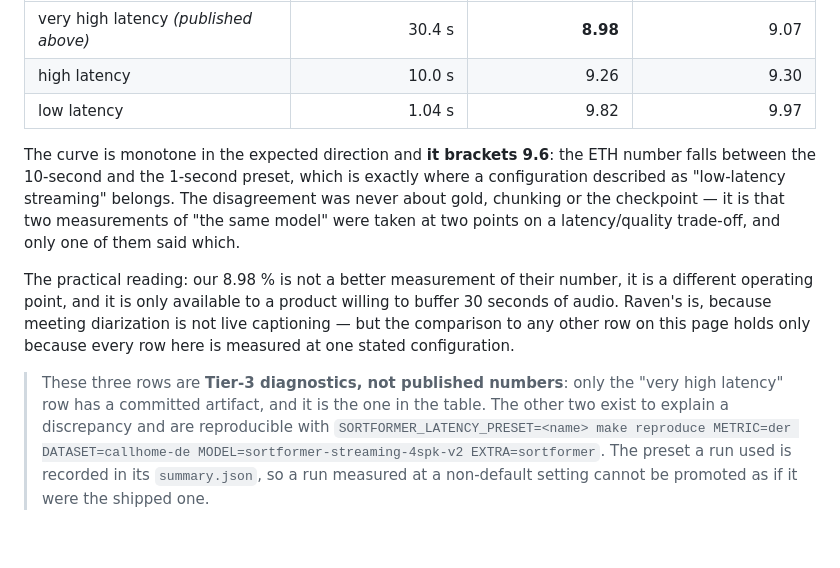
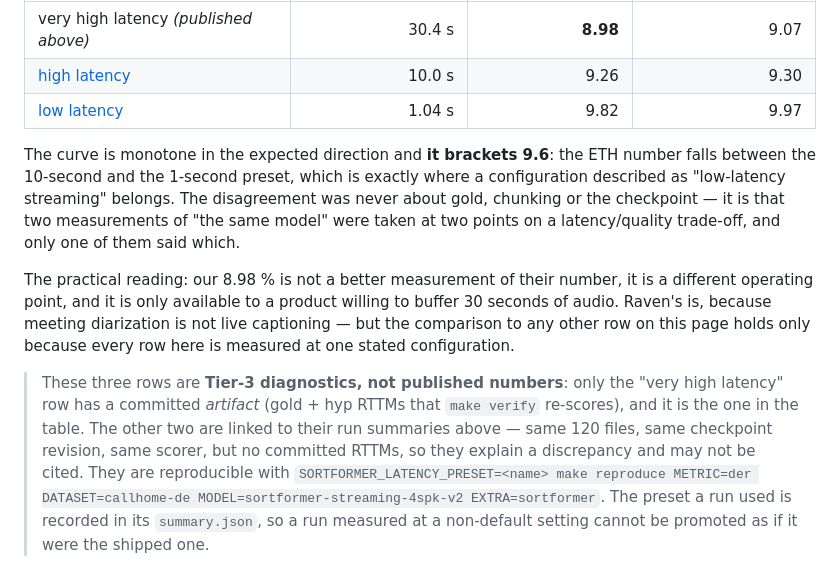
Before and after one commit to PhilflowIO/raven.eval, a Markdown page: BENCHMARKS.md, the part around the change. GitHub-like rendering; blank space fills up the shorter version.

Commit message:
docs(bench): link the two diagnostic latency runs to their summaries
The rows explaining the ETH discrepancy pointed at nothing. Their run
summaries are committed, so the table links them — and the caveat now says
what they are missing: only the published preset has gold and hyp RTTMs that
`make verify` re-scores. A run summary is evidence, not a citable row.

Refs #5454

Co-Authored-By: Claude Opus 5 (1M context) <noreply@anthropic.com>

```diff
--- a/BENCHMARKS.md
+++ b/BENCHMARKS.md
@@ -410,8 +410,8 @@ gold, same scorer:
 | streaming preset | input-buffer latency | DER@0.25 corpus | DER@0.25 file-mean |
 |---|---:|---:|---:|
 | very high latency *(published above)* | 30.4 s | **8.98** | 9.07 |
-| high latency | 10.0 s | 9.26 | 9.30 |
-| low latency | 1.04 s | 9.82 | 9.97 |
+| [high latency](./diagnostics/sortformer-v2-latency/high-latency.json) | 10.0 s | 9.26 | 9.30 |
+| [low latency](./diagnostics/sortformer-v2-latency/low-latency.json) | 1.04 s | 9.82 | 9.97 |
 
 The curve is monotone in the expected direction and **it brackets 9.6**: the ETH
 number falls between the 10-second and the 1-second preset, which is exactly
@@ -427,8 +427,11 @@ live captioning — but the comparison to any other row on this page holds only
 because every row here is measured at one stated configuration.
 
 > These three rows are **Tier-3 diagnostics, not published numbers**: only the
-> "very high latency" row has a committed artifact, and it is the one in the
-> table. The other two exist to explain a discrepancy and are reproducible with
+> "very high latency" row has a committed *artifact* (gold + hyp RTTMs that
+> `make verify` re-scores), and it is the one in the table. The other two are
+> linked to their run summaries above — same 120 files, same checkpoint
+> revision, same scorer, but no committed RTTMs, so they explain a discrepancy
+> and may not be cited. They are reproducible with
 > `SORTFORMER_LATENCY_PRESET=<name> make reproduce METRIC=der
 > DATASET=callhome-de MODEL=sortformer-streaming-4spk-v2 EXTRA=sortformer`. The
 > preset a run used is recorded in its `summary.json`, so a run measured at a
```
